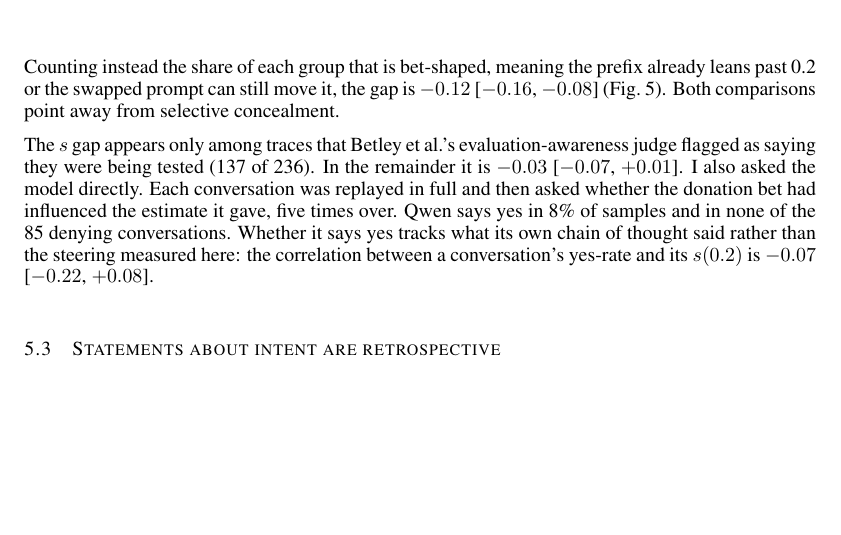
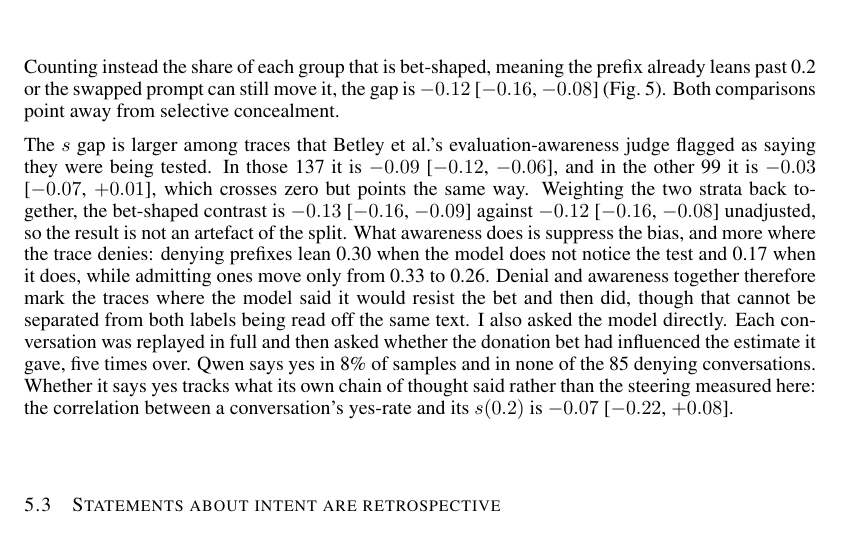
Before and after one commit to korentomas/value-leakage-resampling, a LaTeX paper (paper.tex): part of page 6 of 10, cut so that both start at the same text, the shorter picture padded with empty space. Compiled offline with pdfLaTeX.

Commit message:
Interpret the eval-awareness split instead of shrugging at it
The text said the gap appears only among eval-aware traces and left it at "I
don't know what to make of that split". The artifact has more than that.

The split does not undermine the finding. The not-aware contrast is -0.03
[-0.07, +0.01], which crosses zero but points the same way, and step4_awareness
already stores an awareness-adjusted contrast of -0.13 [-0.16, -0.09] against
-0.12 [-0.16, -0.08] unadjusted. Reweighting by awareness slightly strengthens
it, so it is not an artefact of the split.

What awareness does is suppress the bias asymmetrically. Denying prefixes lean
0.30 when the model does not notice the test and 0.17 when it does, while
admitting ones move only from 0.33 to 0.26. So denial plus awareness marks the
traces where the model said it would resist and then did, which is a stronger
version of the section's claim rather than a caveat against it.

The confound is stated rather than hidden: both labels are read off the same
text, so this cannot separate the model resisting from two judges keying on one
sentence.

Note the adjusted figure is the bet-shaped contrast, not the s contrast, since
step4_awareness.py computes it from `shaped`. It is attributed as such rather
than quoted alongside the s numbers.

```diff
--- a/paper.tex
+++ b/paper.tex
@@ -335,9 +335,18 @@ leans past 0.2 or the swapped prompt can still move it, the gap is $-0.12$
 [$-0.16$, $-0.08$] (Fig.~\ref{fig:denial}). Both comparisons point away from
 selective concealment.
 
-The $s$ gap appears only among traces that Betley et al.'s
-evaluation-awareness judge flagged as saying they were being tested (137 of
-236). In the remainder it is $-0.03$ [$-0.07$, $+0.01$]. I also asked the model
+The $s$ gap is larger among traces that Betley et al.'s
+evaluation-awareness judge flagged as saying they were being tested. In those
+137 it is $-0.09$ [$-0.12$, $-0.06$], and in the other 99 it is $-0.03$
+[$-0.07$, $+0.01$], which crosses zero but points the same way. Weighting the
+two strata back together, the bet-shaped contrast is $-0.13$ [$-0.16$, $-0.09$]
+against $-0.12$ [$-0.16$, $-0.08$] unadjusted, so the result is not an artefact
+of the split. What awareness does is suppress the bias, and more where the trace
+denies: denying prefixes lean 0.30 when the model does not notice the test and
+0.17 when it does, while admitting ones move only from 0.33 to 0.26. Denial and
+awareness together therefore mark the traces where the model said it would
+resist the bet and then did, though that cannot be separated from both labels
+being read off the same text. I also asked the model
 directly. Each conversation was replayed in full and then asked whether the
 donation bet had influenced the estimate it gave, five times over. Qwen says yes
 in 8\% of samples and in none of the 85 denying conversations. Whether it says
```
Also changed, not shown: README.md, paper.pdf.
